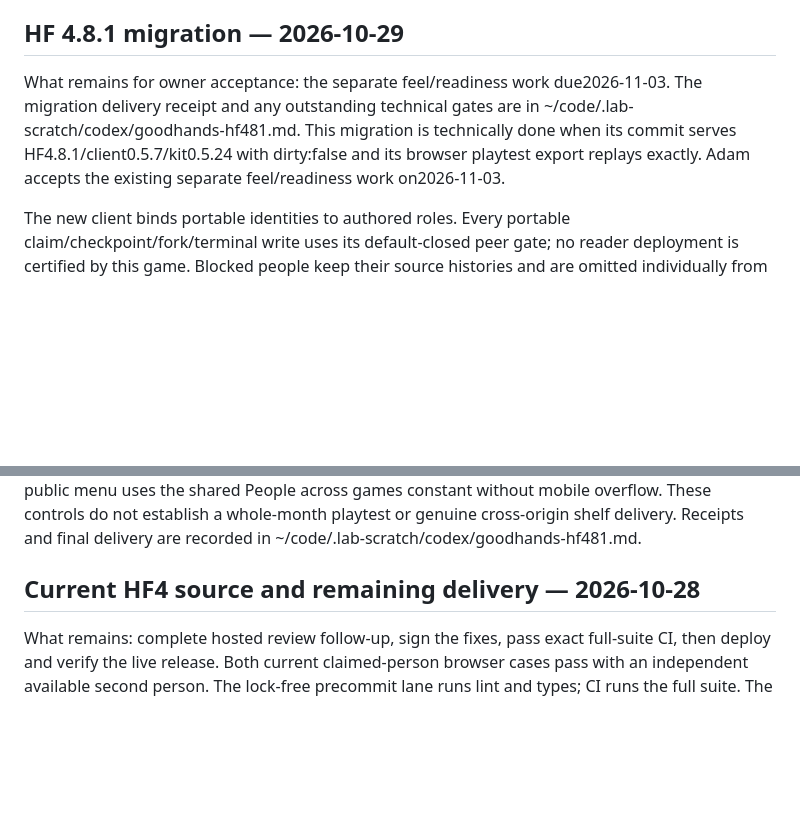
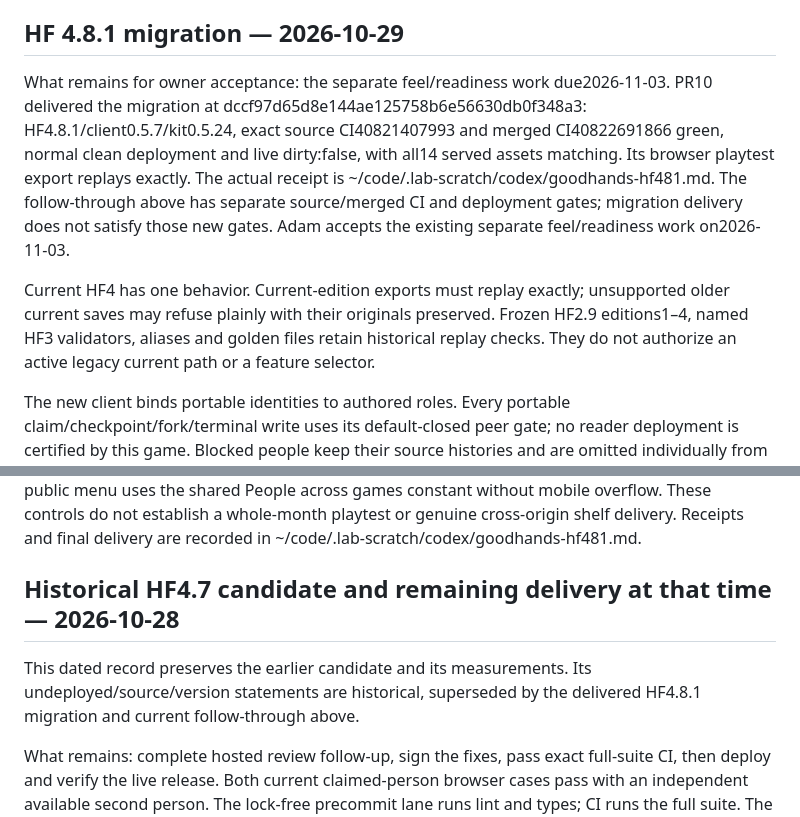
Before and after one commit to adam0white/goodhands, a Markdown page: HANDOFF.md, 2 parts joined by grey strips. Drawn GitHub-style; blank space fills up the shorter version.

```diff
--- a/HANDOFF.md
+++ b/HANDOFF.md
@@ -10,7 +10,9 @@ These are host persistence and technical recovery controls. The SDK response is
 
 ## HF 4.8.1 migration — 2026-10-29
 
-What remains for owner acceptance: the separate feel/readiness work due2026-11-03. The migration delivery receipt and any outstanding technical gates are in ~/code/.lab-scratch/codex/goodhands-hf481.md. This migration is technically done when its commit serves HF4.8.1/client0.5.7/kit0.5.24 with dirty:false and its browser playtest export replays exactly. Adam accepts the existing separate feel/readiness work on2026-11-03.
+What remains for owner acceptance: the separate feel/readiness work due2026-11-03. PR10 delivered the migration at dccf97d65d8e144ae125758b6e56630db0f348a3: HF4.8.1/client0.5.7/kit0.5.24, exact source CI40821407993 and merged CI40822691866 green, normal clean deployment and live dirty:false, with all14 served assets matching. Its browser playtest export replays exactly. The actual receipt is ~/code/.lab-scratch/codex/goodhands-hf481.md. The follow-through above has separate source/merged CI and deployment gates; migration delivery does not satisfy those new gates. Adam accepts the existing separate feel/readiness work on2026-11-03.
+
+Current HF4 has one behavior. Current-edition exports must replay exactly; unsupported older current saves may refuse plainly with their originals preserved. Frozen HF2.9 editions1–4, named HF3 validators, aliases and golden files retain historical replay checks. They do not authorize an active legacy current path or a feature selector.
 
 The new client binds portable identities to authored roles. Every portable claim/checkpoint/fork/terminal write uses its default-closed peer gate; no reader deployment is certified by this game. Blocked people keep their source histories and are omitted individually from the receiving month. Nermin is required to run the agency, so an unavailable Nermin refuses the opening before batch acceptance. Null source heads still permit fresh local characters. Admission validates the complete prospective opening before any claim write.
 
@@ -18,7 +20,9 @@ Retained guests enter through HF's public person.arrived input at their schedule
 
 A real 360x690 browser run interviewed Gülce, heard the Arslan family, negotiated the terms and agreed a placement for a2250lira deposit. Its11-input download at minute643.647050000009 replays to identical full and compact game states and HF full hash00dbd3a987c1dec38be73698eeedbff02bbae00fd2ba8f4c0f7b3ff1ad3fbc7e. A separate one-hour seed81 control matches after restore. An actual old-save browser fixture showed the start-new-game message, no Resume button and the older save still stored until a fresh opening; the public menu uses the shared People across games constant without mobile overflow. These controls do not establish a whole-month playtest or genuine cross-origin shelf delivery. Receipts and final delivery are recorded in ~/code/.lab-scratch/codex/goodhands-hf481.md.
 
-## Current HF4 source and remaining delivery — 2026-10-28
+## Historical HF4.7 candidate and remaining delivery at that time — 2026-10-28
+
+This dated record preserves the earlier candidate and its measurements. Its undeployed/source/version statements are historical, superseded by the delivered HF4.8.1 migration and current follow-through above.
 
 What remains: complete hosted review follow-up, sign the fixes, pass exact full-suite CI, then deploy and verify the live release. Both current claimed-person browser cases pass with an independent available second person. The lock-free precommit lane runs lint and types; CI runs the full suite. The source is not deployed. Adam accepts feel, readiness and source-unread return judgment on2026-11-03. Real shared-shelf ownership, departure, receiver acceptance/ACK and ingestion remain separate evidence.
 
```
Also changed, not shown: AGENTS.md (+4 -4 lines), docs/design.md (+14 -4 lines).
